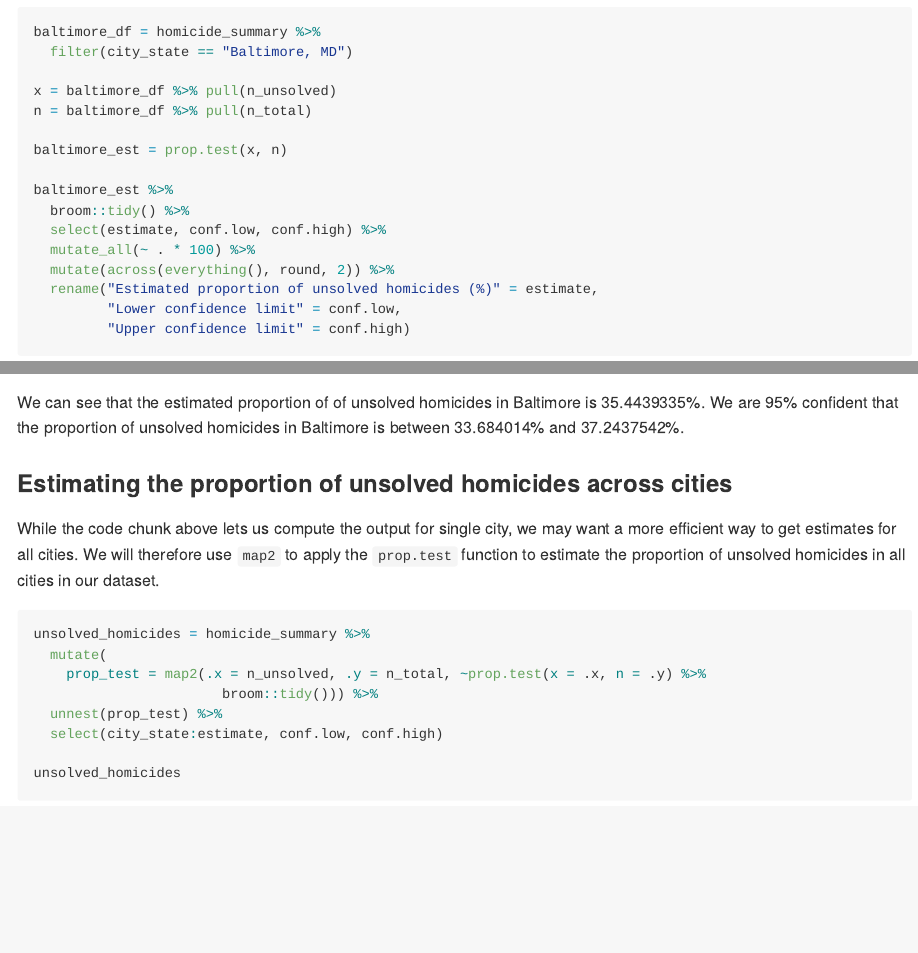
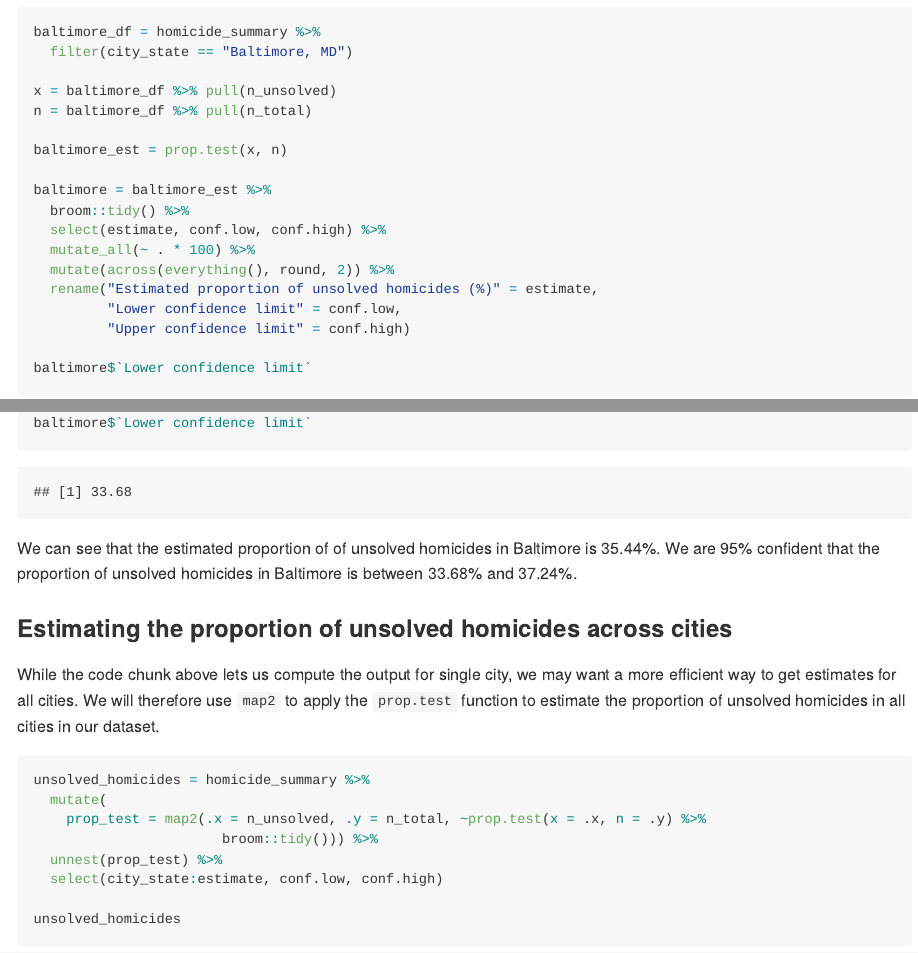
Before and after one commit to c-myang/p8105_hw5_my2731, an R Markdown document (p8105_hw5_my2731.Rmd): the page in a window 1100 px wide, from 3400 px down, and a second part further down, joined at a grey line. The pictures show the output file p8105_hw5_my2731.md that the author committed with the source, drawn offline in the style of GitHub; long lines of code are wrapped.

````diff
--- a/p8105_hw5_my2731.Rmd
+++ b/p8105_hw5_my2731.Rmd
@@ -109,7 +109,7 @@
 
 baltimore_est = prop.test(x, n)
 
-baltimore_est %>%
+baltimore = baltimore_est %>%
   broom::tidy() %>%
   select(estimate, conf.low, conf.high) %>%
   mutate_all(~ . * 100) %>%
@@ -117,9 +117,11 @@
   rename("Estimated proportion of unsolved homicides (%)" = estimate,
          "Lower confidence limit" = conf.low,
          "Upper confidence limit" = conf.high)
+
+baltimore$`Lower confidence limit`
 ```
 
-We can see that the estimated proportion of of unsolved homicides in Baltimore is `r baltimore_est %>% broom::tidy() %>% pull(estimate)*100`%. We are 95% confident that the proportion of unsolved homicides in Baltimore is between `r baltimore_est %>% broom::tidy() %>% pull(conf.low)*100`% and `r baltimore_est %>% broom::tidy() %>% pull(conf.high)*100`%.
+We can see that the estimated proportion of of unsolved homicides in Baltimore is `r baltimore$"Estimated proportion of unsolved homicides (%)"`%. We are 95% confident that the proportion of unsolved homicides in Baltimore is between `r baltimore$"Lower confidence limit"`% and `r baltimore$"Upper confidence limit"`%.
 
 ### Estimating the proportion of unsolved homicides across cities
 
````
Also changed, not shown: p8105_hw5_my2731.md, p8105_hw5_my2731_files/figure-gfm/unnamed-chunk-5-1.png, p8105_hw5_my2731_files/figure-gfm/unnamed-chunk-6-1.png, p8105_hw5_my2731.Rmd (4 more changed lines).
